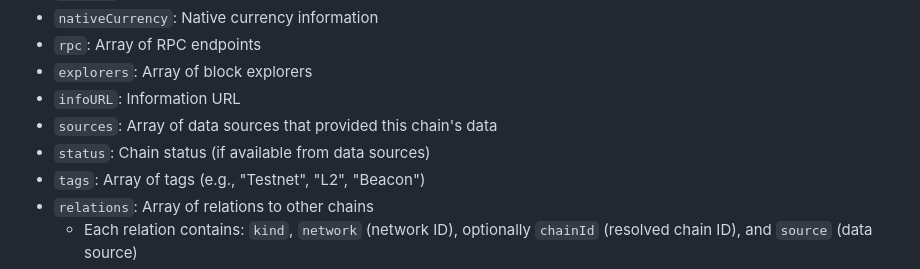
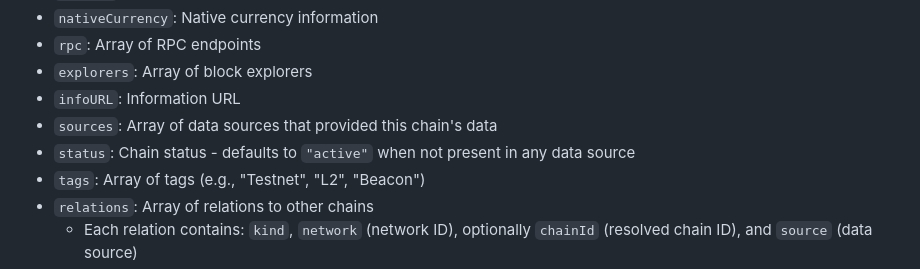
Before and after one commit to Johnaverse/chains-api, a Markdown page: README.md, the part around the change. Drawn GitHub-style.

Commit message:
Update README to document default status behavior
Co-authored-by: Johnaverse <110527930+Johnaverse@users.noreply.github.com>

```diff
--- a/README.md
+++ b/README.md
@@ -227,7 +227,7 @@ Each chain object contains:
 - `explorers`: Array of block explorers
 - `infoURL`: Information URL
 - `sources`: Array of data sources that provided this chain's data
-- `status`: Chain status (if available from data sources)
+- `status`: Chain status - defaults to `"active"` when not present in any data source
 - `tags`: Array of tags (e.g., "Testnet", "L2", "Beacon")
 - `relations`: Array of relations to other chains
   - Each relation contains: `kind`, `network` (network ID), optionally `chainId` (resolved chain ID), and `source` (data source)
```
